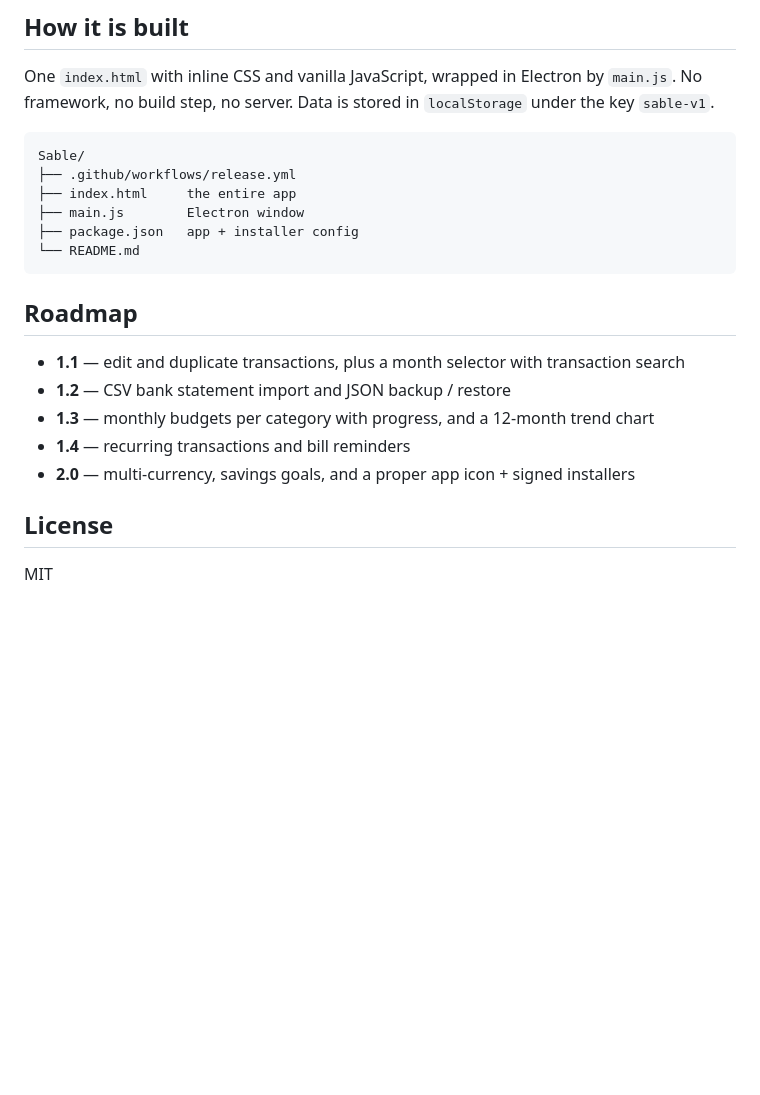
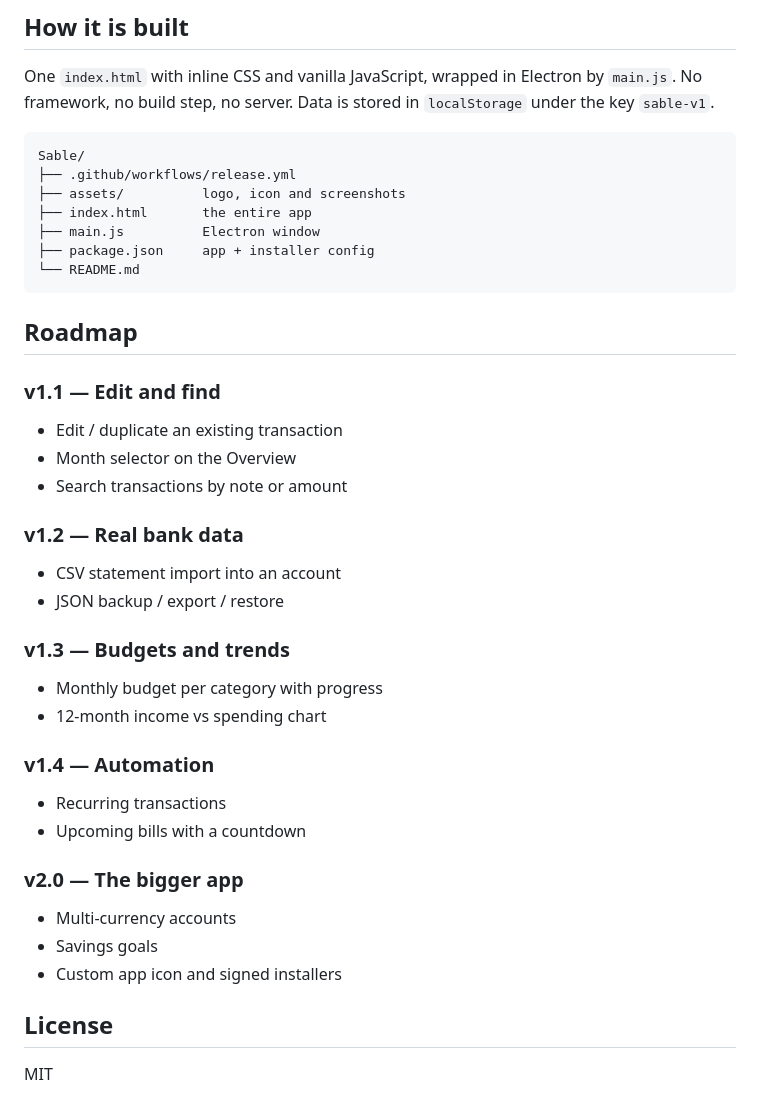
Before and after one commit to innovation-workslmt/WiseSpend, a Markdown page: README.md, the part around one of its changes. Rendered like a GitHub page; blank space fills up the shorter version.

````diff
--- a/README.md
+++ b/README.md
@@ -72,19 +90,36 @@ No framework, no build step, no server. Data is stored in `localStorage` under t
 ```
 Sable/
 ├── .github/workflows/release.yml
-├── index.html     the entire app
-├── main.js        Electron window
-├── package.json   app + installer config
+├── assets/          logo, icon and screenshots
+├── index.html       the entire app
+├── main.js          Electron window
+├── package.json     app + installer config
 └── README.md
 ```
 
 ## Roadmap
 
-- **1.1** — edit and duplicate transactions, plus a month selector with transaction search
-- **1.2** — CSV bank statement import and JSON backup / restore
-- **1.3** — monthly budgets per category with progress, and a 12-month trend chart
-- **1.4** — recurring transactions and bill reminders
-- **2.0** — multi-currency, savings goals, and a proper app icon + signed installers
+### v1.1 — Edit and find
+- Edit / duplicate an existing transaction
+- Month selector on the Overview
+- Search transactions by note or amount
+
+### v1.2 — Real bank data
+- CSV statement import into an account
+- JSON backup / export / restore
+
+### v1.3 — Budgets and trends
+- Monthly budget per category with progress
+- 12-month income vs spending chart
+
+### v1.4 — Automation
+- Recurring transactions
+- Upcoming bills with a countdown
+
+### v2.0 — The bigger app
+- Multi-currency accounts
+- Savings goals
+- Custom app icon and signed installers
 
 ## License
 
````
Also changed, not shown: other parts of README.md (+21 -3 lines), assets/icon.png (added), assets/logo.png (added), assets/screenshot-overview.png (added), assets/screenshot-transactions.png (added).
